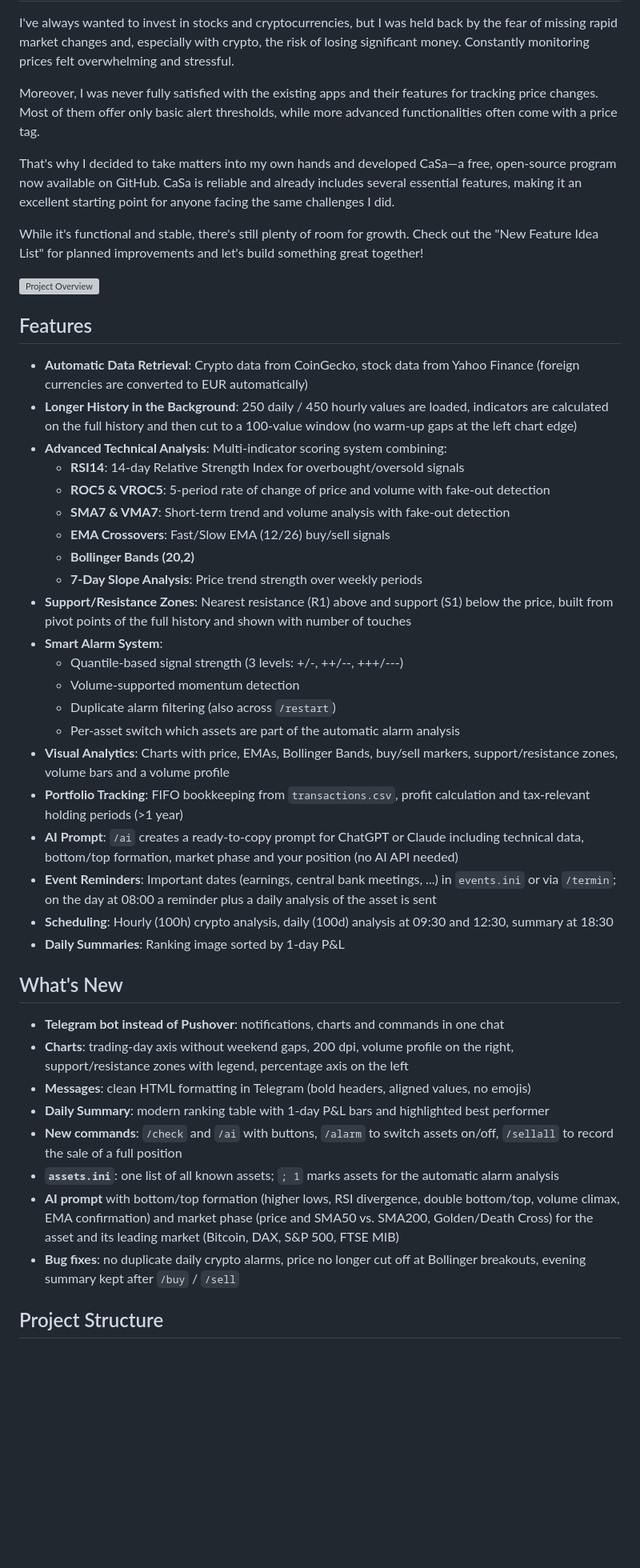
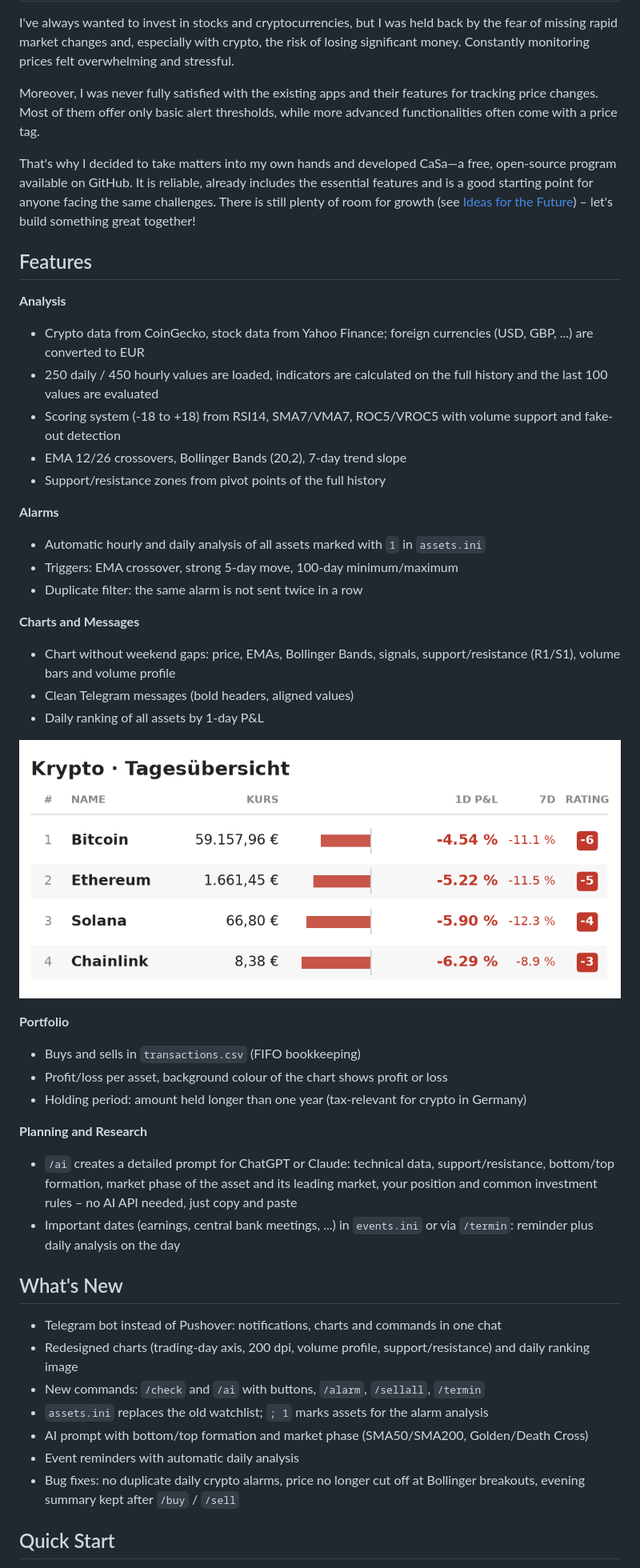
Before and after one commit to TheRealDeluxee/CryptoStockManager, a Markdown page: readme.md, the part around one of its changes. Shown at 80% size. Rendered like a GitHub page; pictures changed too: docs/example_summary.png (added); blank space fills up the shorter version; grey boxes are pictures that could not be loaded.

```diff
--- a/readme.md
+++ b/readme.md
@@ -12,46 +27,47 @@ I've always wanted to invest in stocks and cryptocurrencies, but I was held back
 
 Moreover, I was never fully satisfied with the existing apps and their features for tracking price changes. Most of them offer only basic alert thresholds, while more advanced functionalities often come with a price tag.
 
-That's why I decided to take matters into my own hands and developed CaSa—a free, open-source program now available on GitHub. CaSa is reliable and already includes several essential features, making it an excellent starting point for anyone facing the same challenges I did.
-
-While it's functional and stable, there's still plenty of room for growth. Check out the "New Feature Idea List" for planned improvements and let's build something great together!
-
-![Project Overview](alert_watch_phone.png)
+That's why I decided to take matters into my own hands and developed CaSa—a free, open-source program available on GitHub. It is reliable, already includes the essential features and is a good starting point for anyone facing the same challenges. There is still plenty of room for growth (see [Ideas for the Future](#ideas-for-the-future)) – let's build something great together!
 
 ## Features
 
-- **Automatic Data Retrieval**: Crypto data from CoinGecko, stock data from Yahoo Finance (foreign currencies are converted to EUR automatically)
-- **Longer History in the Background**: 250 daily / 450 hourly values are loaded, indicators are calculated on the full history and then cut to a 100-value window (no warm-up gaps at the left chart edge)
-- **Advanced Technical Analysis**: Multi-indicator scoring system combining:
-  - **RSI14**: 14-day Relative Strength Index for overbought/oversold signals
-  - **ROC5 & VROC5**: 5-period rate of change of price and volume with fake-out detection
-  - **SMA7 & VMA7**: Short-term trend and volume analysis with fake-out detection
-  - **EMA Crossovers**: Fast/Slow EMA (12/26) buy/sell signals
-  - **Bollinger Bands (20,2)**
-  - **7-Day Slope Analysis**: Price trend strength over weekly periods
-- **Support/Resistance Zones**: Nearest resistance (R1) above and support (S1) below the price, built from pivot points of the full history and shown with number of touches
-- **Smart Alarm System**:
-  - Quantile-based signal strength (3 levels: +/-, ++/--, +++/---)
-  - Volume-supported momentum detection
-  - Duplicate alarm filtering (also across `/restart`)
-  - Per-asset switch which assets are part of the automatic alarm analysis
-- **Visual Analytics**: Charts with price, EMAs, Bollinger Bands, buy/sell markers, support/resistance zones, volume bars and a volume profile
-- **Portfolio Tracking**: FIFO bookkeeping from `transactions.csv`, profit calculation and tax-relevant holding periods (>1 year)
-- **AI Prompt**: `/ai` creates a ready-to-copy prompt for ChatGPT or Claude including technical data, bottom/top formation, market phase and your position (no AI API needed)
-- **Event Reminders**: Important dates (earnings, central bank meetings, ...) in `events.ini` or via `/termin`; on the day at 08:00 a reminder plus a daily analysis of the asset is sent
-- **Scheduling**: Hourly (100h) crypto analysis, daily (100d) analysis at 09:30 and 12:30, summary at 18:30
-- **Daily Summaries**: Ranking image sorted by 1-day P&L
+**Analysis**
+- Crypto data from CoinGecko, stock data from Yahoo Finance; foreign currencies (USD, GBP, ...) are converted to EUR
+- 250 daily / 450 hourly values are loaded, indicators are calculated on the full history and the last 100 values are evaluated
+- Scoring system (-18 to +18) from RSI14, SMA7/VMA7, ROC5/VROC5 with volume support and fake-out detection
+- EMA 12/26 crossovers, Bollinger Bands (20,2), 7-day trend slope
+- Support/resistance zones from pivot points of the full history
+
+**Alarms**
+- Automatic hourly and daily analysis of all assets marked with `1` in `assets.ini`
+- Triggers: EMA crossover, strong 5-day move, 100-day minimum/maximum
+- Duplicate filter: the same alarm is not sent twice in a row
+
+**Charts and Messages**
+- Chart without weekend gaps: price, EMAs, Bollinger Bands, signals, support/resistance (R1/S1), volume bars and volume profile
+- Clean Telegram messages (bold headers, aligned values)
+- Daily ranking of all assets by 1-day P&L
+
+![Example summary](docs/example_summary.png)
+
+**Portfolio**
+- Buys and sells in `transactions.csv` (FIFO bookkeeping)
+- Profit/loss per asset, background colour of the chart shows profit or loss
+- Holding period: amount held longer than one year (tax-relevant for crypto in Germany)
+
+**Planning and Research**
+- `/ai` creates a detailed prompt for ChatGPT or Claude: technical data, support/resistance, bottom/top formation, market phase of the asset and its leading market, your position and common investment rules – no AI API needed, just copy and paste
+- Important dates (earnings, central bank meetings, ...) in `events.ini` or via `/termin`: reminder plus daily analysis on the day
 
 ## What's New
 
-- **Telegram bot instead of Pushover**: notifications, charts and commands in one chat
-- **Charts**: trading-day axis without weekend gaps, 200 dpi, volume profile on the right, support/resistance zones with legend, percentage axis on the left
-- **Messages**: clean HTML formatting in Telegram (bold headers, aligned values, no emojis)
-- **Daily Summary**: modern ranking table with 1-day P&L bars and highlighted best performer
-- **New commands**: `/check` and `/ai` with buttons, `/alarm` to switch assets on/off, `/sellall` to record the sale of a full position
-- **`assets.ini`**: one list of all known assets; `; 1` marks assets for the automatic alarm analysis
-- **AI prompt** with bottom/top formation (higher lows, RSI divergence, double bottom/top, volume climax, EMA confirmation) and market phase (price and SMA50 vs. SMA200, Golden/Death Cross) for the asset and its leading market (Bitcoin, DAX, S&P 500, FTSE MIB)
-- **Bug fixes**: no duplicate daily crypto alarms, price no longer cut off at Bollinger breakouts, evening summary kept after `/buy` / `/sell`
+- Telegram bot instead of Pushover: notifications, charts and commands in one chat
+- Redesigned charts (trading-day axis, 200 dpi, volume profile, support/resistance) and daily ranking image
+- New commands: `/check` and `/ai` with buttons, `/alarm`, `/sellall`, `/termin`
+- `assets.ini` replaces the old watchlist; `; 1` marks assets for the alarm analysis
+- AI prompt with bottom/top formation and market phase (SMA50/SMA200, Golden/Death Cross)
+- Event reminders with automatic daily analysis
+- Bug fixes: no duplicate daily crypto alarms, price no longer cut off at Bollinger breakouts, evening summary kept after `/buy` / `/sell`
 
-## Project Structure
+## Quick Start
 
```
Also changed, not shown: other parts of readme.md (+129 -62 lines), docs/example_chart.png (added).
